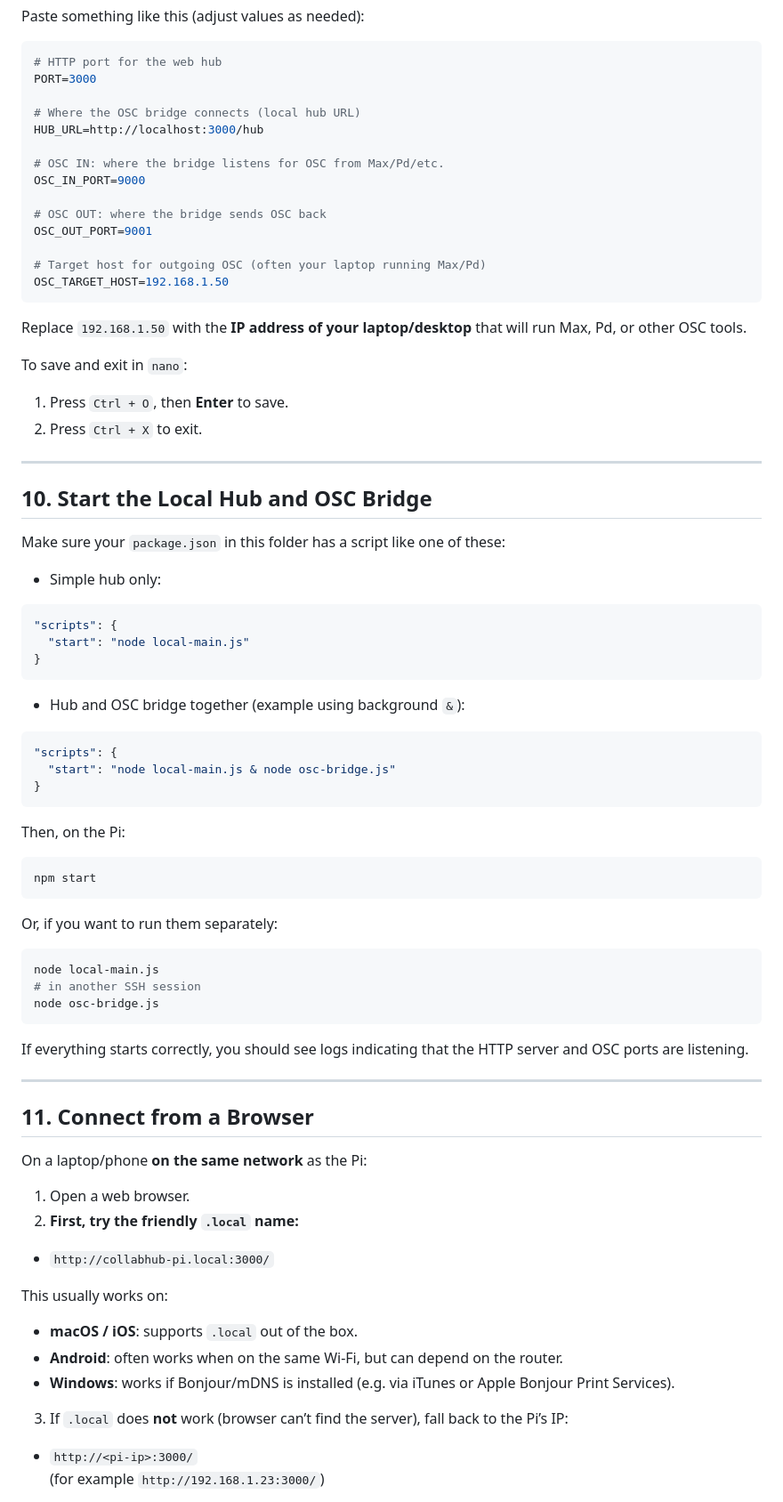
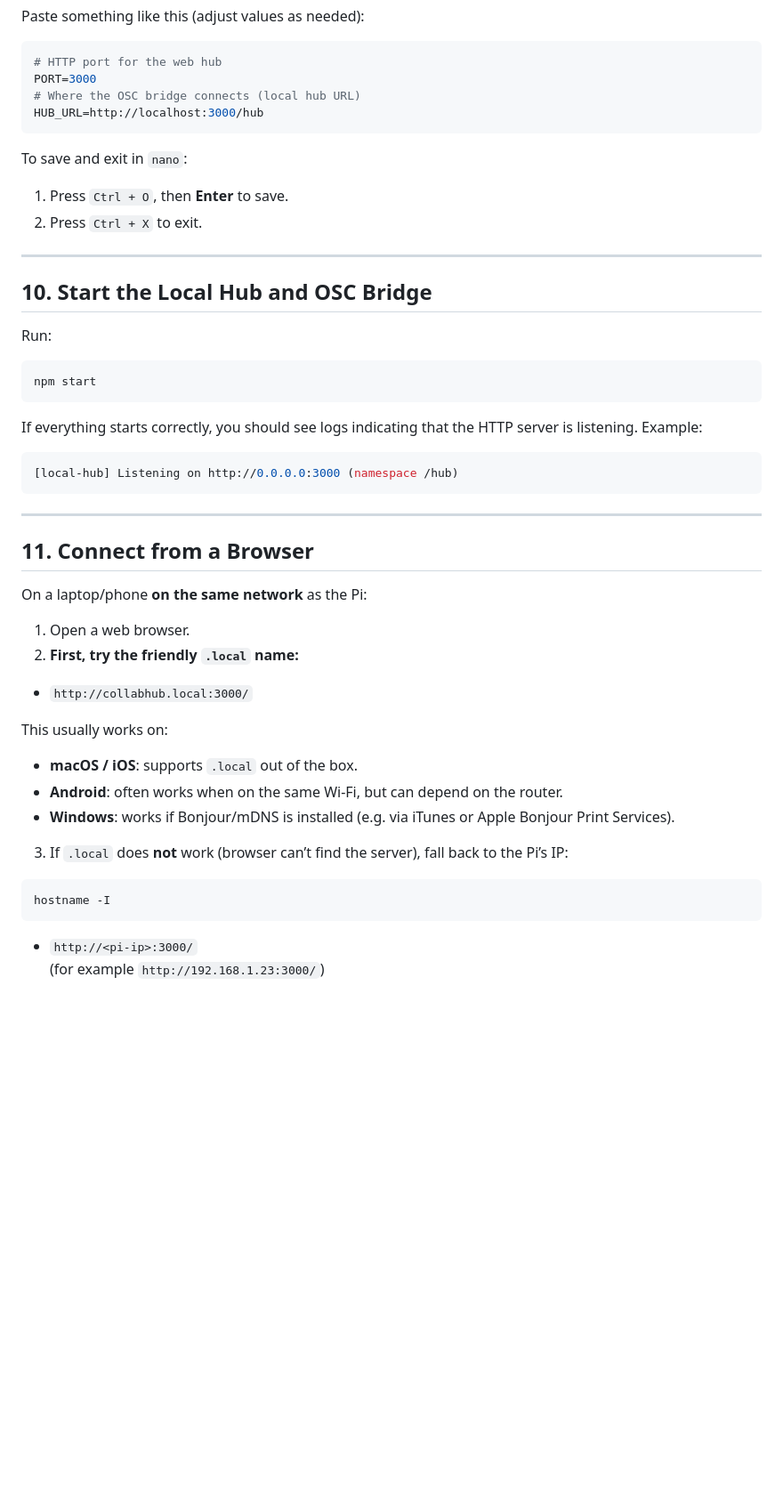
Before and after one commit to Collab-Hub-io/collab-hub-local-rpi, a Markdown page: README.md, the part around the change printed below. Shown: that part at 89% size. GitHub-like rendering; blank space fills up the shorter version.

````diff
--- a/README.md
+++ b/README.md
@@ -199,21 +242,9 @@ Paste something like this (adjust values as needed):
 ```env
 # HTTP port for the web hub
 PORT=3000
-
 # Where the OSC bridge connects (local hub URL)
 HUB_URL=http://localhost:3000/hub
-
-# OSC IN: where the bridge listens for OSC from Max/Pd/etc.
-OSC_IN_PORT=9000
-
-# OSC OUT: where the bridge sends OSC back
-OSC_OUT_PORT=9001
-
-# Target host for outgoing OSC (often your laptop running Max/Pd)
-OSC_TARGET_HOST=192.168.1.50
 ```
-
-Replace `192.168.1.50` with the **IP address of your laptop/desktop** that will run Max, Pd, or other OSC tools.
 
 To save and exit in `nano`:
 
@@ -224,39 +255,17 @@ To save and exit in `nano`:
 
 ## 10. Start the Local Hub and OSC Bridge
 
-Make sure your `package.json` in this folder has a script like one of these:
-
-- Simple hub only:
-
-```json
-"scripts": {
-  "start": "node local-main.js"
-}
-```
-
-- Hub and OSC bridge together (example using background `&`):
-
-```json
-"scripts": {
-  "start": "node local-main.js & node osc-bridge.js"
-}
-```
-
-Then, on the Pi:
+Run:
 
 ```bash
 npm start
 ```
 
-Or, if you want to run them separately:
+If everything starts correctly, you should see logs indicating that the HTTP server is listening. Example:
 
 ```bash
-node local-main.js
-# in another SSH session
-node osc-bridge.js
+[local-hub] Listening on http://0.0.0.0:3000 (namespace /hub)
 ```
-
-If everything starts correctly, you should see logs indicating that the HTTP server and OSC ports are listening.
 
 ---
 
@@ -267,7 +276,7 @@ On a laptop/phone **on the same network** as the Pi:
 1. Open a web browser.
 2. **First, try the friendly `.local` name:**
 
-- `http://collabhub-pi.local:3000/`
+- `http://collabhub.local:3000/`
 
 This usually works on:
 
@@ -277,6 +286,10 @@ This usually works on:
 
 3. If `.local` does **not** work (browser can’t find the server), fall back to the Pi’s IP:
 
+```bash
+hostname -I
+```
+
 - `http://<pi-ip>:3000/`
   (for example `http://192.168.1.23:3000/`)
 
````
Also changed, not shown: other parts of README.md (+115 -59 lines), SERVER-README.md (deleted, +0 -182 lines).
